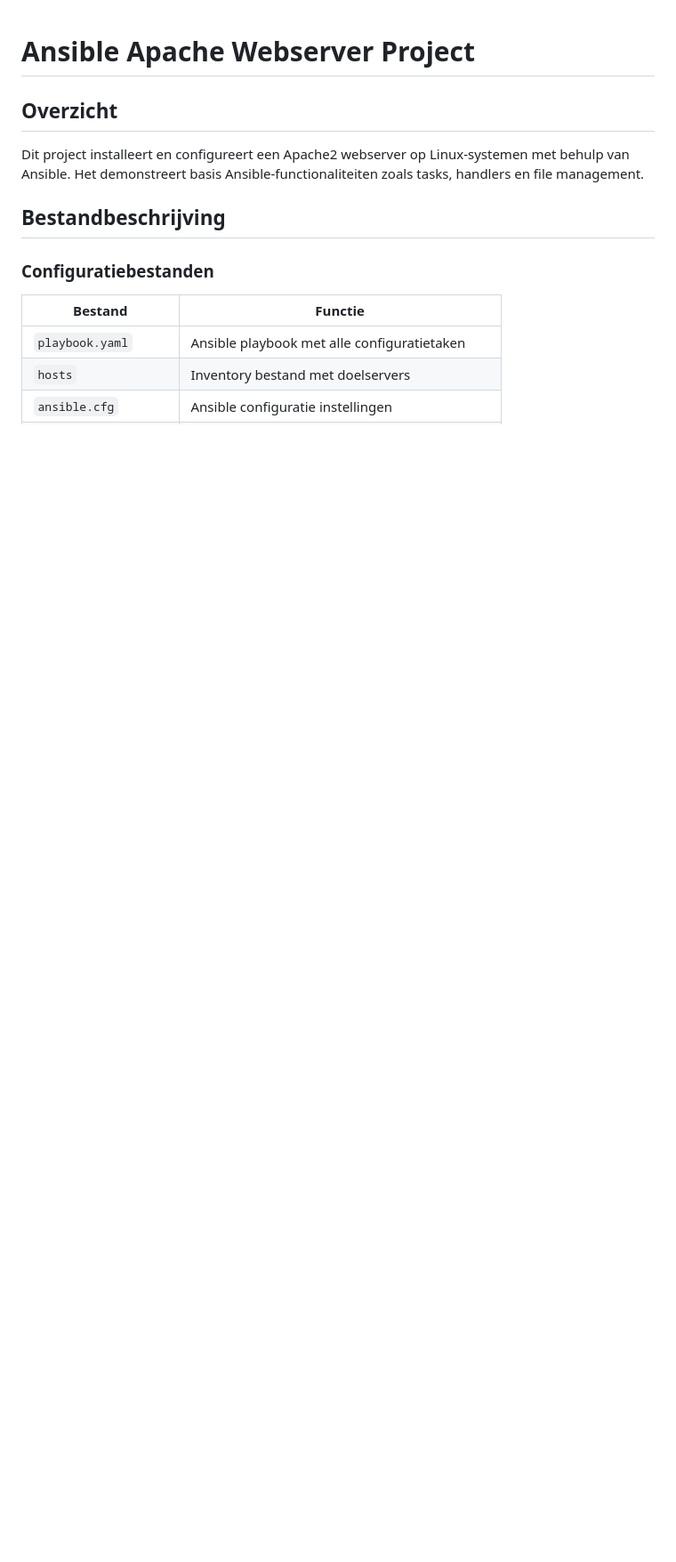
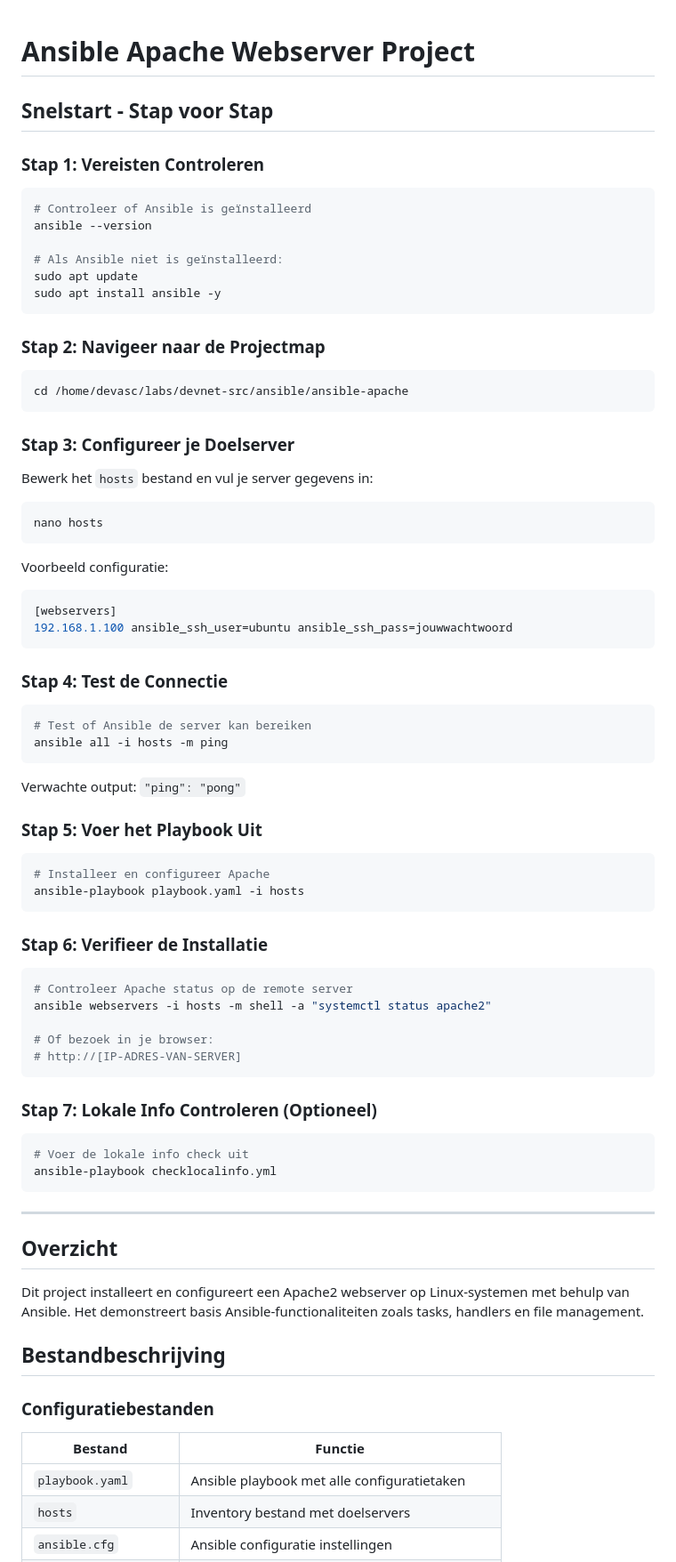
Before and after one commit to Stijn775/Devops, a Markdown page: ansible/ansible-apache/README.md, the part around the change. Shown at 89% size. Drawn GitHub-style; blank space fills up the shorter version.

````diff
--- a/ansible/ansible-apache/README.md
+++ b/ansible/ansible-apache/README.md
@@ -1,4 +1,64 @@
 # Ansible Apache Webserver Project
+
+## Snelstart - Stap voor Stap
+
+### Stap 1: Vereisten Controleren
+```bash
+# Controleer of Ansible is geïnstalleerd
+ansible --version
+
+# Als Ansible niet is geïnstalleerd:
+sudo apt update
+sudo apt install ansible -y
+```
+
+### Stap 2: Navigeer naar de Projectmap
+```bash
+cd /home/devasc/labs/devnet-src/ansible/ansible-apache
+```
+
+### Stap 3: Configureer je Doelserver
+Bewerk het `hosts` bestand en vul je server gegevens in:
+```bash
+nano hosts
+```
+
+Voorbeeld configuratie:
+```ini
+[webservers]
+192.168.1.100 ansible_ssh_user=ubuntu ansible_ssh_pass=jouwwachtwoord
+```
+
+### Stap 4: Test de Connectie
+```bash
+# Test of Ansible de server kan bereiken
+ansible all -i hosts -m ping
+```
+
+Verwachte output: `"ping": "pong"`
+
+### Stap 5: Voer het Playbook Uit
+```bash
+# Installeer en configureer Apache
+ansible-playbook playbook.yaml -i hosts
+```
+
+### Stap 6: Verifieer de Installatie
+```bash
+# Controleer Apache status op de remote server
+ansible webservers -i hosts -m shell -a "systemctl status apache2"
+
+# Of bezoek in je browser:
+# http://[IP-ADRES-VAN-SERVER]
+```
+
+### Stap 7: Lokale Info Controleren (Optioneel)
+```bash
+# Voer de lokale info check uit
+ansible-playbook checklocalinfo.yml
+```
+
+---
 
 ## Overzicht
 Dit project installeert en configureert een Apache2 webserver op Linux-systemen met behulp van Ansible. Het demonstreert basis Ansible-functionaliteiten zoals tasks, handlers en file management.
````
